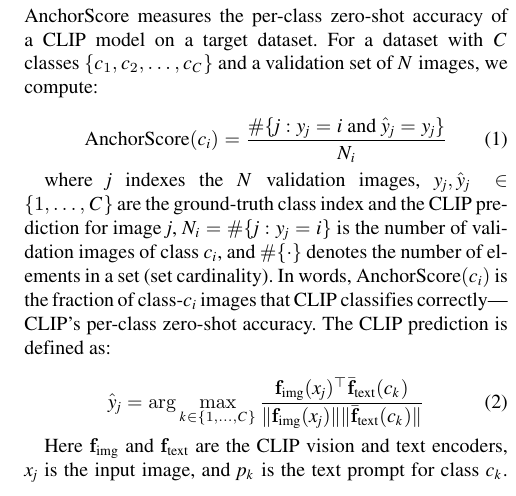
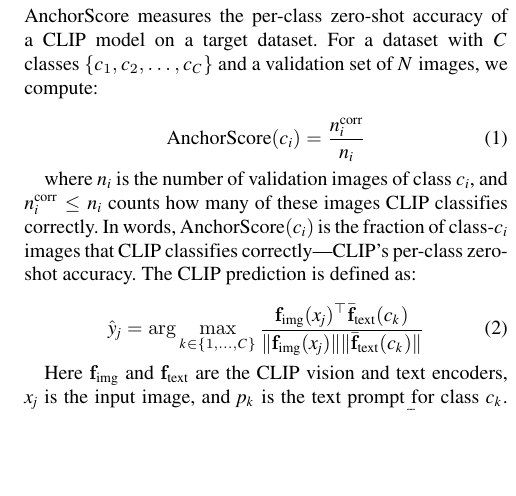
Before and after one commit to zhanglizhuo/VisualAnchor, a LaTeX paper (paper/VisualAnchor.tex): part of one column of page 2 of 16, cut so that both start at the same text, the shorter picture padded with empty space. The pictures show the PDF file paper/VisualAnchor.pdf that the author committed with the source.

Commit message:
Eq 1: simplify to count-based notation
Final readability pass on the AnchorScore definition. The author flagged every compact notation in turn: blackboard-one indicator (opaque), set-cardinality bars (read as absolute value), # cardinality (suspected nonstandard). Though #-cardinality is standard math (combinatorics/probability/algorithmics, cf. #P class), it is not universally recognized — replaced with the plainest possible expression: n_i^corr / n_i, i.e. correctly-classified count over total count of class-c_i images, explained in the sentence below. No notation the reader must decode remains. 16pp clean.

```diff
--- a/paper/VisualAnchor.tex
+++ b/paper/VisualAnchor.tex
@@ -80,11 +80,11 @@
 AnchorScore measures the per-class zero-shot accuracy of a CLIP model on a target dataset. For a dataset with $C$ classes $\{c_1, c_2, \dots, c_C\}$ and a validation set of $N$ images, we compute:
 
 \begin{equation}
-\text{AnchorScore}(c_i) = \frac{\#\{j : y_j = i \text{ and } \hat{y}_j = y_j\}}{N_i}
+\text{AnchorScore}(c_i) = \frac{n_i^{\text{corr}}}{n_i}
 \label{eq:anchorscore}
 \end{equation}
 
-where $j$ indexes the $N$ validation images, $y_j, \hat{y}_j \in \{1,\dots,C\}$ are the ground-truth class index and the CLIP prediction for image $j$, $N_i = \#\{j : y_j = i\}$ is the number of validation images of class $c_i$, and $\#\{\cdot\}$ denotes the number of elements in a set (set cardinality). In words, $\text{AnchorScore}(c_i)$ is the fraction of class-$c_i$ images that CLIP classifies correctly---CLIP's per-class zero-shot accuracy. The CLIP prediction is defined as:
+where $n_i$ is the number of validation images of class $c_i$, and $n_i^{\text{corr}} \leq n_i$ counts how many of these images CLIP classifies correctly. In words, $\text{AnchorScore}(c_i)$ is the fraction of class-$c_i$ images that CLIP classifies correctly---CLIP's per-class zero-shot accuracy. The CLIP prediction is defined as:
 
 \begin{equation}
 \hat{y}_j = \arg\max_{k \in \{1,\dots,C\}} \frac{\mathbf{f}_{\text{img}}(x_j)^\top \bar{\mathbf{f}}_{\text{text}}(c_k)}{\|\mathbf{f}_{\text{img}}(x_j)\| \|\bar{\mathbf{f}}_{\text{text}}(c_k)\|}
```
Also changed, not shown: paper/VisualAnchor.pdf.
